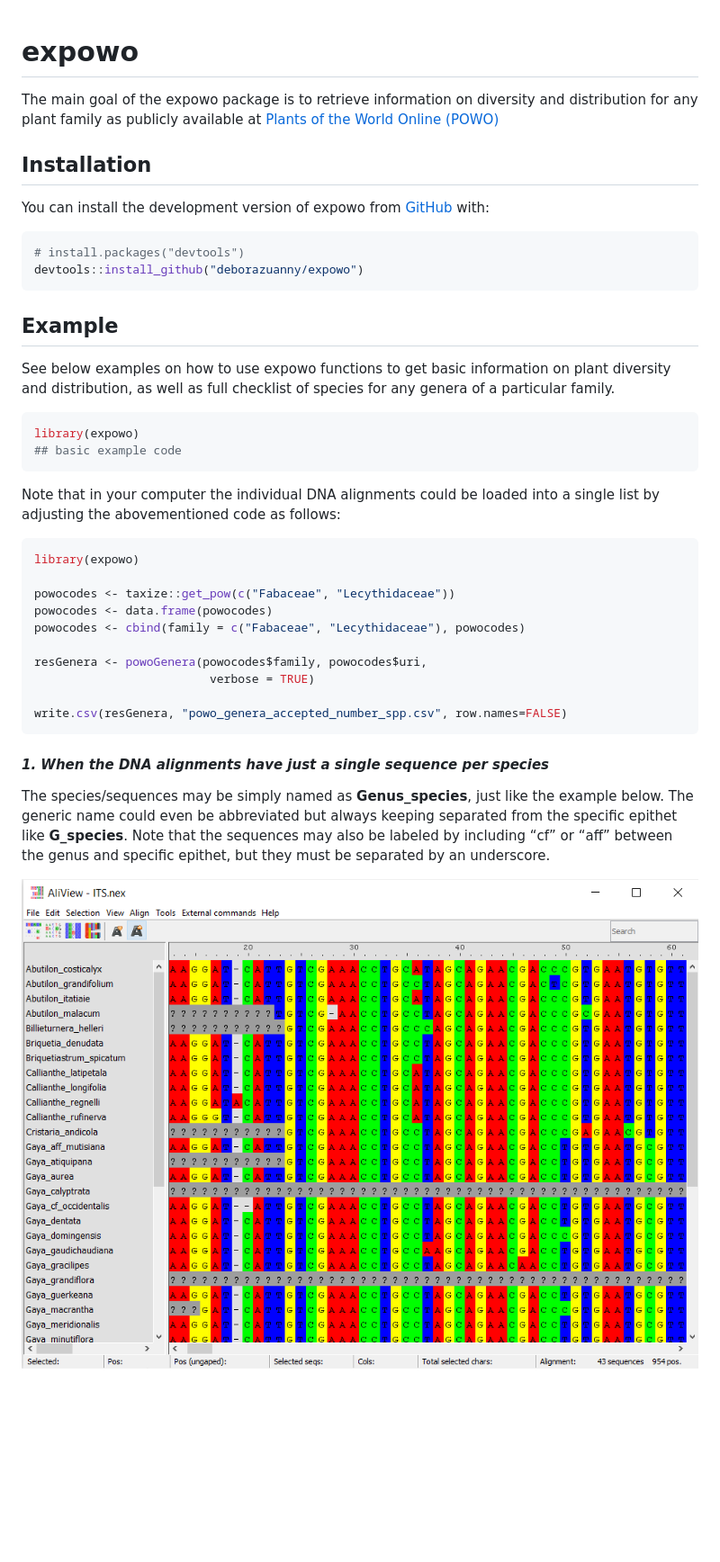
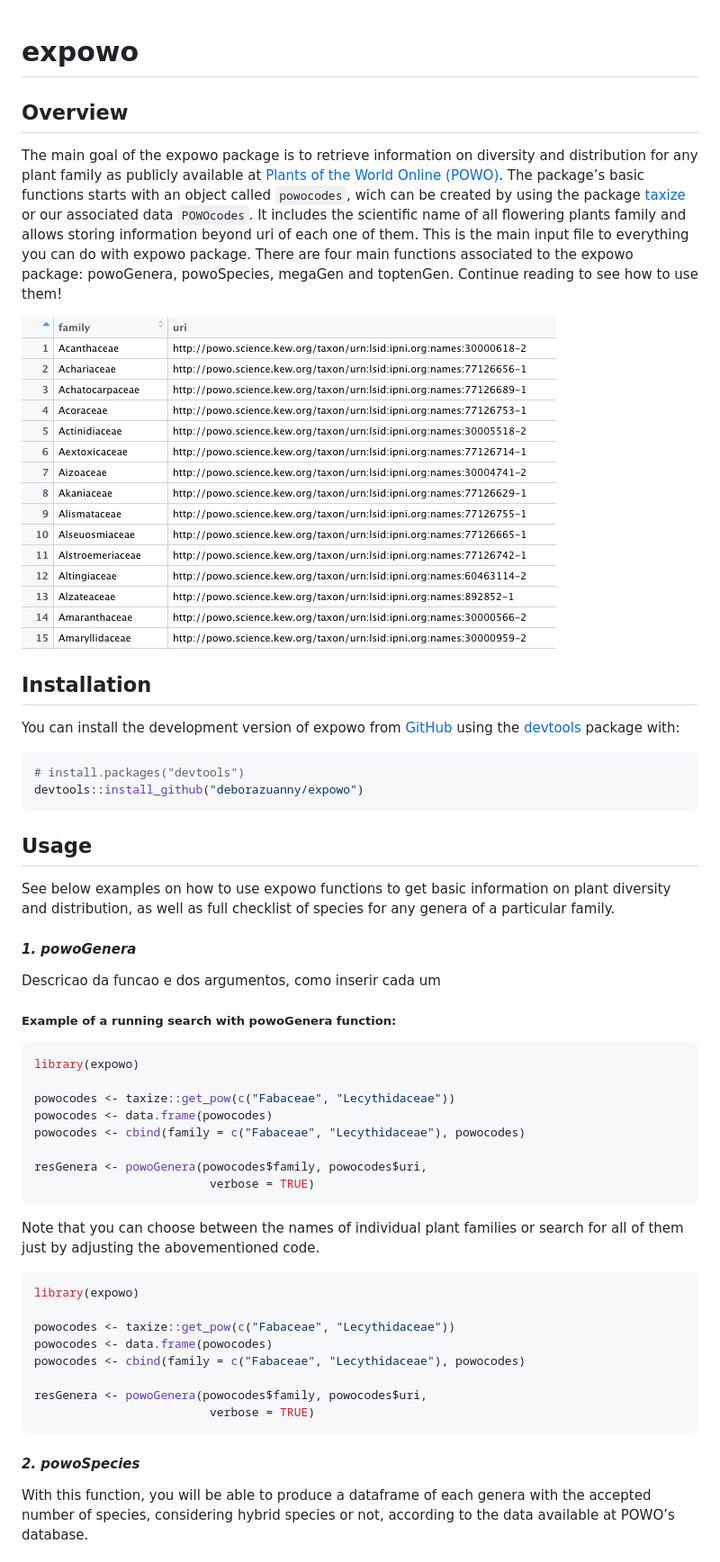
Before and after one commit to DBOSlab/expowo, a Markdown page: README.md, the part around the change printed below. Shown: that part at 90% size. Drawn GitHub-style; pictures changed too: vignettes/POWOcodes_b.png (added), vignettes/POWOcodes_c.png (added), vignettes/POWOcodes_d.png (added); blank space fills up the shorter version.

````diff
--- a/README.md
+++ b/README.md
@@ -6,33 +6,46 @@
 <!-- badges: start -->
 <!-- badges: end -->
 
+## Overview
+
 The main goal of the expowo package is to retrieve information on
 diversity and distribution for any plant family as publicly available at
-[Plants of the World Online (POWO)](https://powo.science.kew.org)
+[Plants of the World Online (POWO)](https://powo.science.kew.org). The
+package’s basic functions starts with an object called `powocodes`, wich
+can be created by using the package
+[taxize](https://github.com/ropensci/taxize) or our associated data
+`POWOcodes`. It includes the scientific name of all flowering plants
+family and allows storing information beyond uri of each one of them.
+This is the main input file to everything you can do with expowo
+package. There are four main functions associated to the expowo package:
+powoGenera, powoSpecies, megaGen and toptenGen. Continue reading to see
+how to use them!
+
+![How the first 15 lines of our associated data ‘POWOcodes’ should
+appear in your RStudio](vignettes/POWOcodes.png)
 
 ## Installation
 
 You can install the development version of expowo from
-[GitHub](https://github.com/) with:
+[GitHub](https://github.com/) using the
+[devtools](https://github.com/r-lib/devtools) package with:
 
 ``` r
 # install.packages("devtools")
 devtools::install_github("deborazuanny/expowo")
 ```
 
-## Example
+## Usage
 
 See below examples on how to use expowo functions to get basic
 information on plant diversity and distribution, as well as full
 checklist of species for any genera of a particular family.
 
-``` r
-library(expowo)
-## basic example code
-```
+#### *1. powoGenera*
 
-Note that in your computer the individual DNA alignments could be loaded
-into a single list by adjusting the abovementioned code as follows:
+Descricao da funcao e dos argumentos, como inserir cada um
+
+##### Example of a running search with powoGenera function:
 
 ``` r
 library(expowo)
@@ -43,18 +56,25 @@ powocodes <- cbind(family = c("Fabaceae", "Lecythidaceae"), powocodes)
 
 resGenera <- powoGenera(powocodes$family, powocodes$uri,
                          verbose = TRUE)
-
-write.csv(resGenera, "powo_genera_accepted_number_spp.csv", row.names=FALSE)
 ```
 
-#### *1. When the DNA alignments have just a single sequence per species*
+Note that you can choose between the names of individual plant families
+or search for all of them just by adjusting the abovementioned code.
 
-The species/sequences may be simply named as **Genus_species**, just
-like the example below. The generic name could even be abbreviated but
-always keeping separated from the specific epithet like **G_species**.
-Note that the sequences may also be labeled by including “cf” or “aff”
-between the genus and specific epithet, but they must be separated by an
-underscore.
+``` r
+library(expowo)
 
-![Example with no identifiers in the
-sequences](vignettes/labelling_no_identifiers.png)
+powocodes <- taxize::get_pow(c("Fabaceae", "Lecythidaceae"))
+powocodes <- data.frame(powocodes)
+powocodes <- cbind(family = c("Fabaceae", "Lecythidaceae"), powocodes)
+
+resGenera <- powoGenera(powocodes$family, powocodes$uri,
+                         verbose = TRUE)
+```
+
+#### *2. powoSpecies*
+
+With this function, you will be able to produce a dataframe of each
+genera with the accepted number of species, considering hybrid species
+or not, according to the data available at POWO’s database.
+
````
Also changed, not shown: other parts of README.md (+46 -0 lines), 5 other files.
